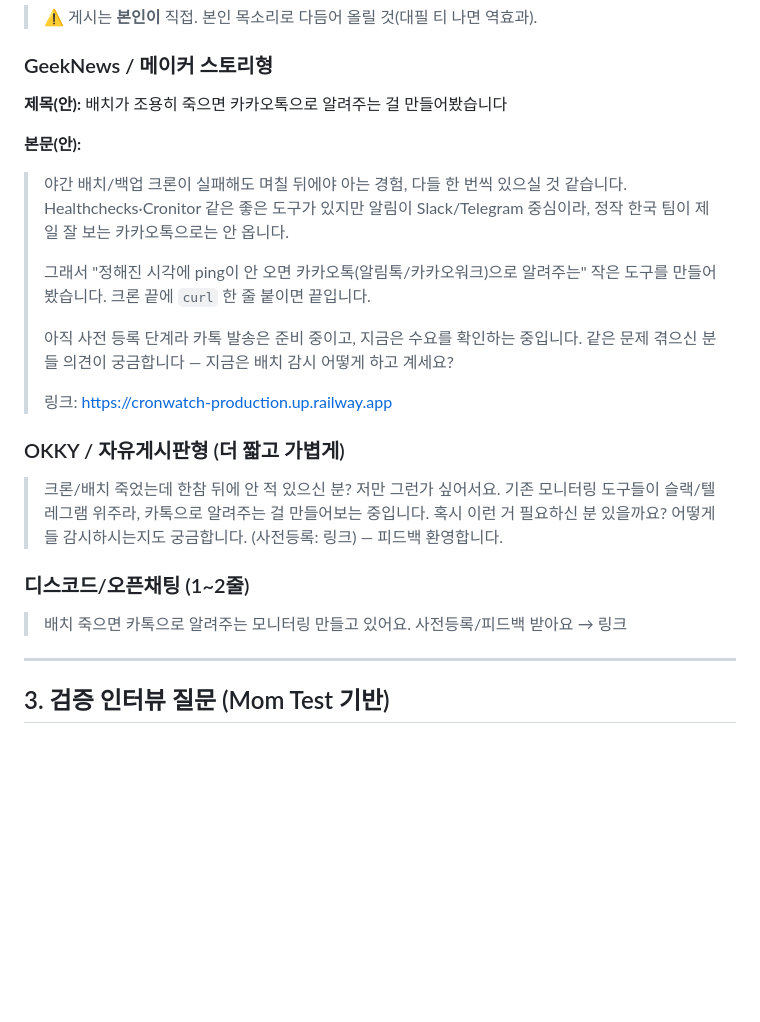
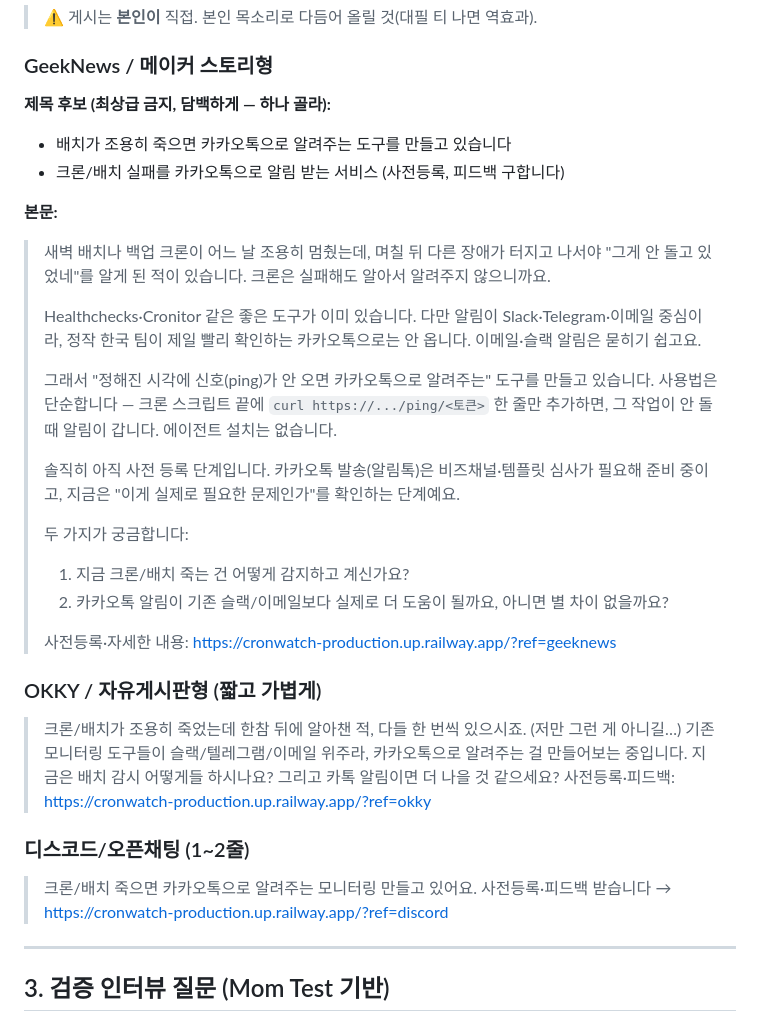
Before and after one commit to cdi2303/kgy, a Markdown page: GTM.md, the part around the change. Rendered like a GitHub page; blank space fills up the shorter version.

Commit message:
Polish launch post drafts (honest, maker-voice, ref links)
Refine GeekNews/OKKY/Discord drafts: maker-story tone (no ad-speak,
no superlatives), explicit pre-launch honesty (AlimTalk pending review),
two concrete feedback questions, and ?ref= links baked in for channel
attribution.

Co-Authored-By: Claude Opus 4.8 (1M context) <noreply@anthropic.com>

```diff
--- a/GTM.md
+++ b/GTM.md
@@ -37,31 +37,36 @@ HN·Reddit 등 영어권은 카톡 가치가 안 통하고, 거기선 Healthchec
 
 ### GeekNews / 메이커 스토리형
 
-**제목(안):** 배치가 조용히 죽으면 카카오톡으로 알려주는 걸 만들어봤습니다
+**제목 후보 (최상급 금지, 담백하게 — 하나 골라):**
+- 배치가 조용히 죽으면 카카오톡으로 알려주는 도구를 만들고 있습니다
+- 크론/배치 실패를 카카오톡으로 알림 받는 서비스 (사전등록, 피드백 구합니다)
 
-**본문(안):**
-> 야간 배치/백업 크론이 실패해도 며칠 뒤에야 아는 경험, 다들 한 번씩 있으실 것 같습니다.
-> Healthchecks·Cronitor 같은 좋은 도구가 있지만 알림이 Slack/Telegram 중심이라,
-> 정작 한국 팀이 제일 잘 보는 카카오톡으로는 안 옵니다.
+**본문:**
+> 새벽 배치나 백업 크론이 어느 날 조용히 멈췄는데, 며칠 뒤 다른 장애가 터지고 나서야 "그게 안 돌고 있었네"를 알게 된 적이 있습니다. 크론은 실패해도 알아서 알려주지 않으니까요.
 >
-> 그래서 "정해진 시각에 ping이 안 오면 카카오톡(알림톡/카카오워크)으로 알려주는" 작은 도구를 만들어봤습니다.
-> 크론 끝에 `curl` 한 줄 붙이면 끝입니다.
+> Healthchecks·Cronitor 같은 좋은 도구가 이미 있습니다. 다만 알림이 Slack·Telegram·이메일 중심이라, 정작 한국 팀이 제일 빨리 확인하는 카카오톡으로는 안 옵니다. 이메일·슬랙 알림은 묻히기 쉽고요.
 >
-> 아직 사전 등록 단계라 카톡 발송은 준비 중이고, 지금은 수요를 확인하는 중입니다.
-> 같은 문제 겪으신 분들 의견이 궁금합니다 — 지금은 배치 감시 어떻게 하고 계세요?
+> 그래서 "정해진 시각에 신호(ping)가 안 오면 카카오톡으로 알려주는" 도구를 만들고 있습니다. 사용법은 단순합니다 — 크론 스크립트 끝에 `curl https://.../ping/<토큰>` 한 줄만 추가하면, 그 작업이 안 돌 때 알림이 갑니다. 에이전트 설치는 없습니다.
 >
-> 링크: https://cronwatch-production.up.railway.app
+> 솔직히 아직 사전 등록 단계입니다. 카카오톡 발송(알림톡)은 비즈채널·템플릿 심사가 필요해 준비 중이고, 지금은 "이게 실제로 필요한 문제인가"를 확인하는 단계예요.
+>
+> 두 가지가 궁금합니다:
+> 1. 지금 크론/배치 죽는 건 어떻게 감지하고 계신가요?
+> 2. 카카오톡 알림이 기존 슬랙/이메일보다 실제로 더 도움이 될까요, 아니면 별 차이 없을까요?
+>
+> 사전등록·자세한 내용: https://cronwatch-production.up.railway.app/?ref=geeknews
 
-### OKKY / 자유게시판형 (더 짧고 가볍게)
+### OKKY / 자유게시판형 (짧고 가볍게)
 
-> 크론/배치 죽었는데 한참 뒤에 안 적 있으신 분? 저만 그런가 싶어서요.
-> 기존 모니터링 도구들이 슬랙/텔레그램 위주라, 카톡으로 알려주는 걸 만들어보는 중입니다.
-> 혹시 이런 거 필요하신 분 있을까요? 어떻게들 감시하시는지도 궁금합니다.
-> (사전등록: 링크) — 피드백 환영합니다.
+> 크론/배치가 조용히 죽었는데 한참 뒤에 알아챈 적, 다들 한 번씩 있으시죠. (저만 그런 게 아니길…)
+> 기존 모니터링 도구들이 슬랙/텔레그램/이메일 위주라, 카카오톡으로 알려주는 걸 만들어보는 중입니다.
+> 지금은 배치 감시 어떻게들 하시나요? 그리고 카톡 알림이면 더 나을 것 같으세요?
+> 사전등록·피드백: https://cronwatch-production.up.railway.app/?ref=okky
 
 ### 디스코드/오픈채팅 (1~2줄)
 
-> 배치 죽으면 카톡으로 알려주는 모니터링 만들고 있어요. 사전등록/피드백 받아요 → 링크
+> 크론/배치 죽으면 카카오톡으로 알려주는 모니터링 만들고 있어요. 사전등록·피드백 받습니다 →
+> https://cronwatch-production.up.railway.app/?ref=discord
 
 ---
 
```
